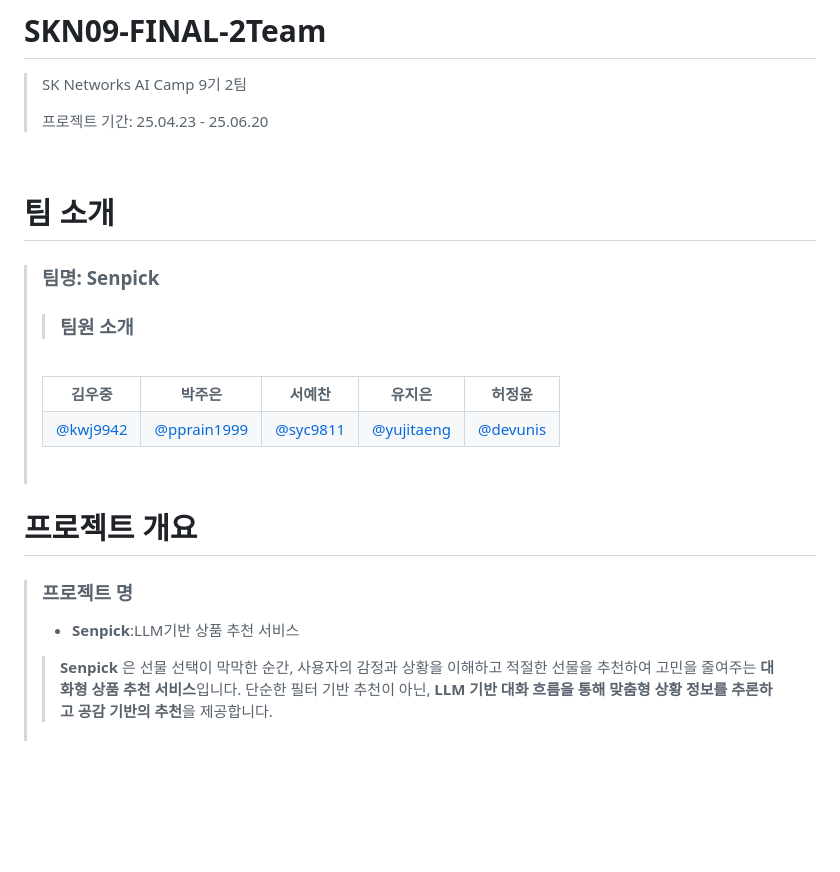
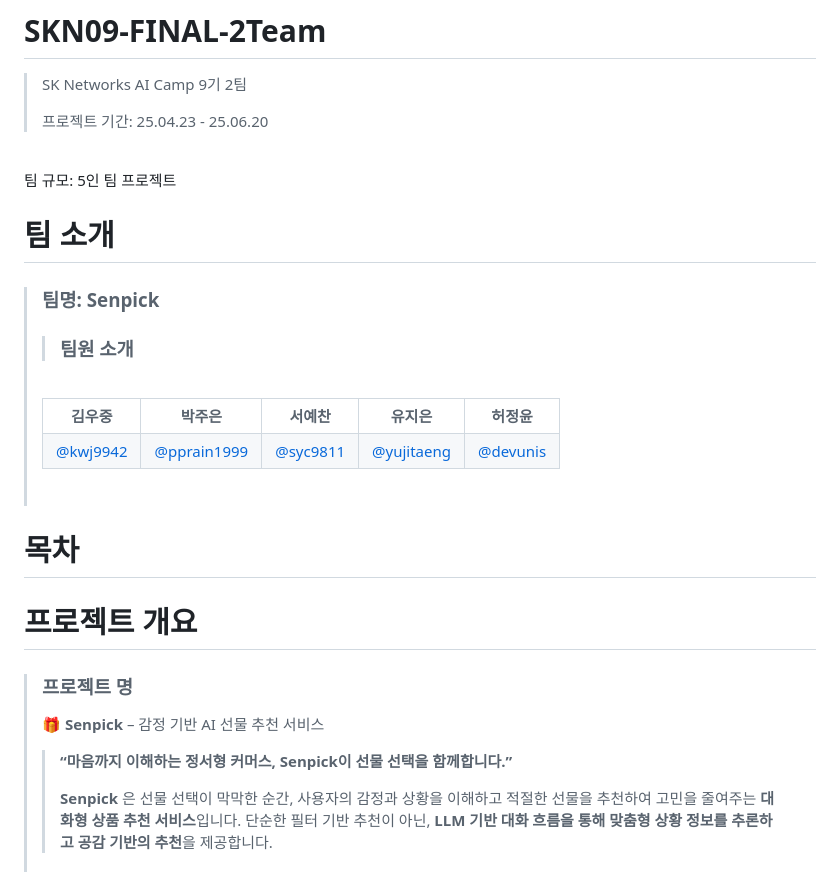
Before and after one commit to yujitaeng/SKN09-FINAL-2Team, a Markdown page: README.md, the part around the change printed below. GitHub-like rendering; blank space fills up the shorter version.

```diff
--- a/README.md
+++ b/README.md
@@ -3,6 +3,7 @@
 >
 > 프로젝트 기간: 25.04.23 - 25.06.20
 <br>
+팀 규모: 5인 팀 프로젝트
 
 #  팀 소개
 >
@@ -30,10 +31,15 @@
 ></table>
 ><br>
 >
+# 목차
+
 # 프로젝트 개요
 
 >### 프로젝트 명
->- **Senpick**:LLM기반 상품 추천 서비스
+> **🎁 Senpick** – 감정 기반 AI 선물 추천 서비스
+>
+>>**“마음까지 이해하는 정서형 커머스, Senpick이 선물 선택을 함께합니다.”**
+>>
 >> **Senpick** 은 선물 선택이 막막한 순간, 사용자의 감정과 상황을 이해하고 적절한 선물을 추천하여 고민을 줄여주는 **대화형 상품 추천 서비스**입니다.
 >> 단순한 필터 기반 추천이 아닌, **LLM 기반 대화 흐름을 통해 맞춤형 상황 정보를 추론하고 공감 기반의 추천**을 제공합니다.
 >>
```
Also changed, not shown: other parts of README.md (+63 -6 lines).
